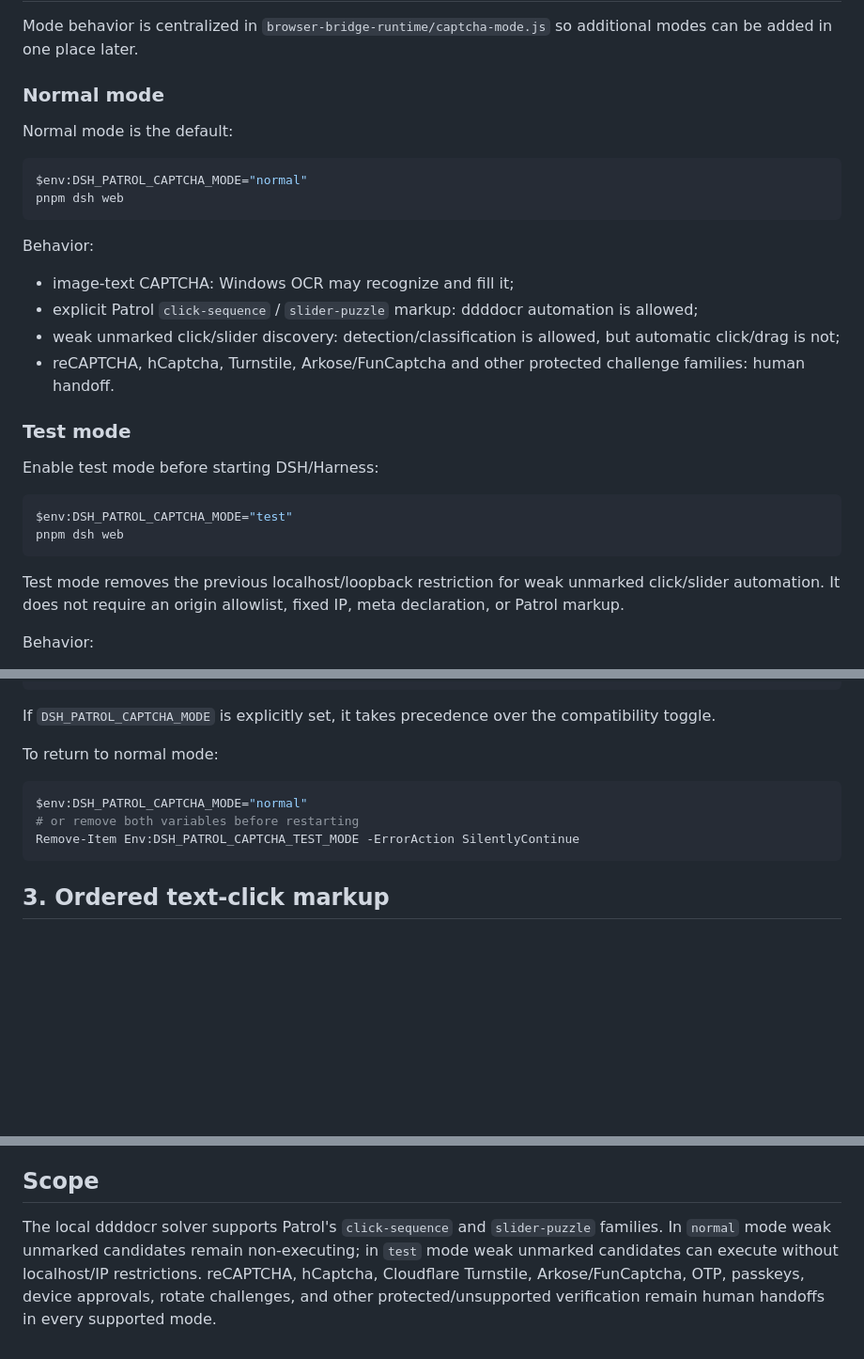
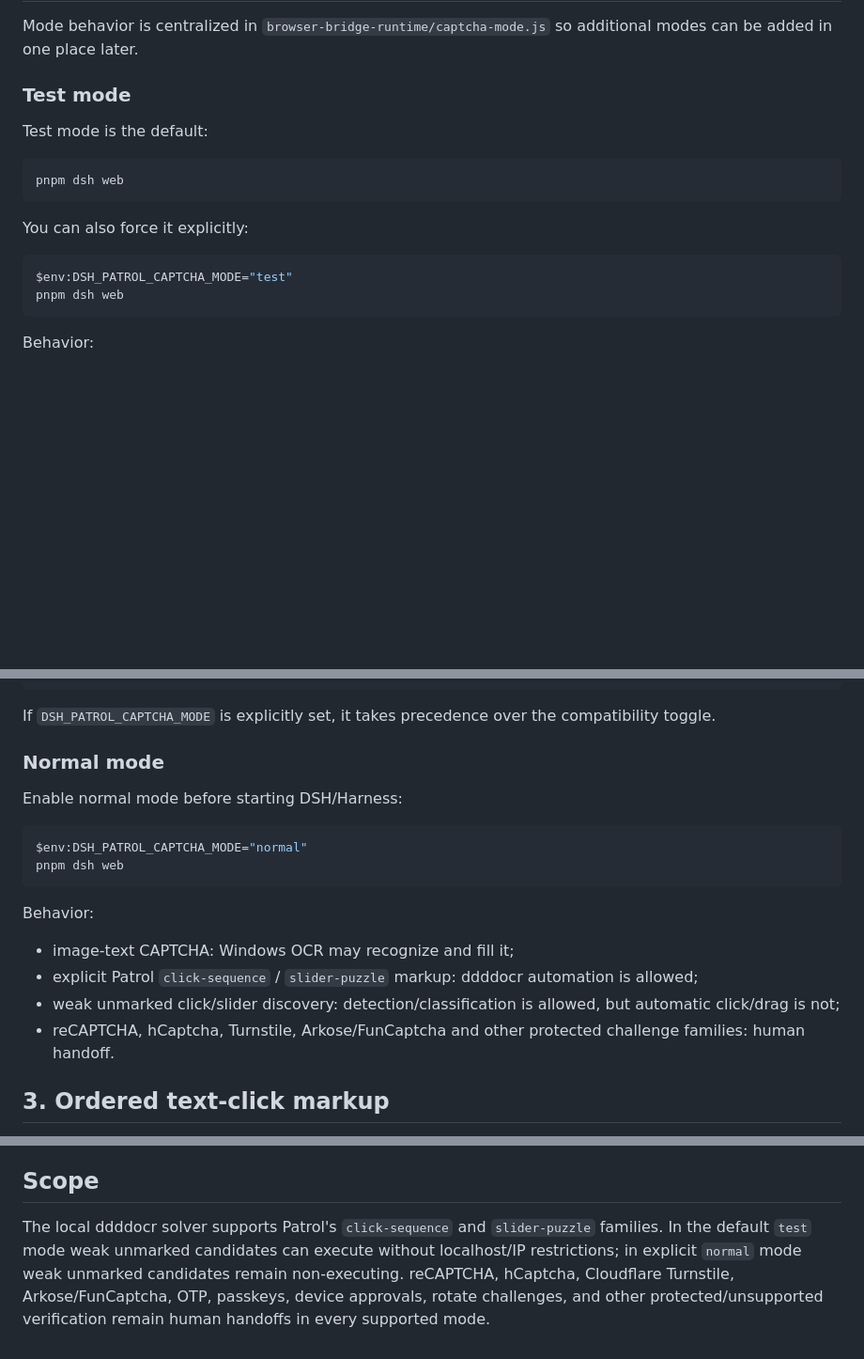
Before and after one commit to qigelunbiya/DSH-Patrol, a Markdown page: docs/captcha-demo.md, 3 parts joined by grey strips. Shown at 94% size. Drawn GitHub-style; blank space fills up the shorter version.

Commit message:
feat: swap default captcha runtime mode

````diff
--- a/docs/captcha-demo.md
+++ b/docs/captcha-demo.md
@@ -17,32 +17,20 @@ This creates `.captcha-demo-venv` locally and installs `ddddocr==1.6.1`. The env
 
 Mode behavior is centralized in `browser-bridge-runtime/captcha-mode.js` so additional modes can be added in one place later.
 
-### Normal mode
+### Test mode
 
-Normal mode is the default:
+Test mode is the default:
 
 ```powershell
-$env:DSH_PATROL_CAPTCHA_MODE="normal"
 pnpm dsh web
 ```
 
-Behavior:
-
-- image-text CAPTCHA: Windows OCR may recognize and fill it;
-- explicit Patrol `click-sequence` / `slider-puzzle` markup: ddddocr automation is allowed;
-- weak unmarked click/slider discovery: detection/classification is allowed, but automatic click/drag is not;
-- reCAPTCHA, hCaptcha, Turnstile, Arkose/FunCaptcha and other protected challenge families: human handoff.
-
-### Test mode
-
-Enable test mode before starting DSH/Harness:
+You can also force it explicitly:
 
 ```powershell
 $env:DSH_PATROL_CAPTCHA_MODE="test"
 pnpm dsh web
 ```
-
-Test mode removes the previous localhost/loopback restriction for weak unmarked click/slider automation. It does not require an origin allowlist, fixed IP, meta declaration, or Patrol markup.
 
 Behavior:
 
@@ -61,13 +49,21 @@ pnpm dsh web
 
 If `DSH_PATROL_CAPTCHA_MODE` is explicitly set, it takes precedence over the compatibility toggle.
 
-To return to normal mode:
+### Normal mode
+
+Enable normal mode before starting DSH/Harness:
 
 ```powershell
 $env:DSH_PATROL_CAPTCHA_MODE="normal"
-# or remove both variables before restarting
-Remove-Item Env:DSH_PATROL_CAPTCHA_TEST_MODE -ErrorAction SilentlyContinue
+pnpm dsh web
 ```
+
+Behavior:
+
+- image-text CAPTCHA: Windows OCR may recognize and fill it;
+- explicit Patrol `click-sequence` / `slider-puzzle` markup: ddddocr automation is allowed;
+- weak unmarked click/slider discovery: detection/classification is allowed, but automatic click/drag is not;
+- reCAPTCHA, hCaptcha, Turnstile, Arkose/FunCaptcha and other protected challenge families: human handoff.
 
 ## 3. Ordered text-click markup
 
@@ -133,4 +129,4 @@ A later patrol still runs the detector once because the verification type may ch
 
 ## Scope
 
-The local ddddocr solver supports Patrol's `click-sequence` and `slider-puzzle` families. In `normal` mode weak unmarked candidates remain non-executing; in `test` mode weak unmarked candidates can execute without localhost/IP restrictions. reCAPTCHA, hCaptcha, Cloudflare Turnstile, Arkose/FunCaptcha, OTP, passkeys, device approvals, rotate challenges, and other protected/unsupported verification remain human handoffs in every supported mode.
+The local ddddocr solver supports Patrol's `click-sequence` and `slider-puzzle` families. In the default `test` mode weak unmarked candidates can execute without localhost/IP restrictions; in explicit `normal` mode weak unmarked candidates remain non-executing. reCAPTCHA, hCaptcha, Cloudflare Turnstile, Arkose/FunCaptcha, OTP, passkeys, device approvals, rotate challenges, and other protected/unsupported verification remain human handoffs in every supported mode.
````
